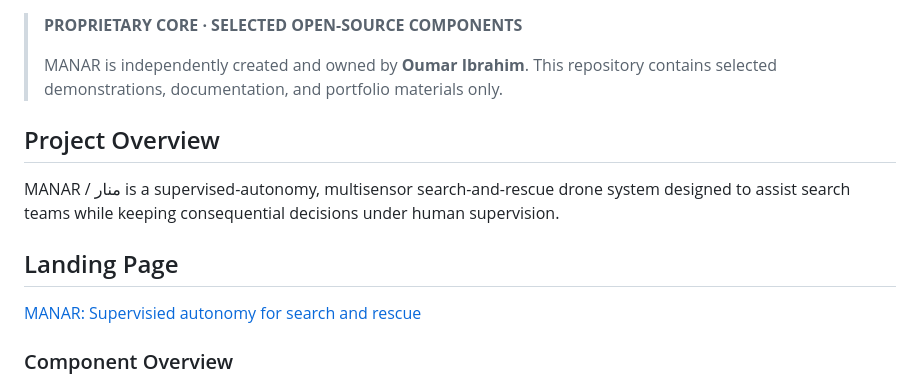
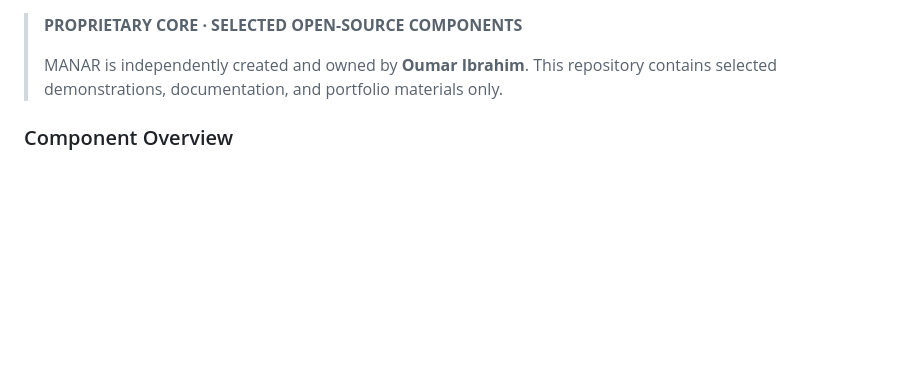
Before and after one commit to IamOumarIbrahim/manar-search-rescue-drone, a Markdown page: README.md, the part around one of its changes. Rendered like a GitHub page; blank space fills up the shorter version.

Commit message:
change(readme) fixed mistakes

```diff
--- a/README.md
+++ b/README.md
@@ -5,20 +14,7 @@
 > **PROPRIETARY CORE · SELECTED OPEN-SOURCE COMPONENTS**
 >
 > MANAR is independently created and owned by **Oumar Ibrahim**.
-> This repository contains selected demonstrations, documentation, and
-> portfolio materials only.
-
-## Project Overview
-
-MANAR / منار is a supervised-autonomy, multisensor search-and-rescue
-drone system designed to assist search teams while keeping consequential
-decisions under human supervision.
-
-
-
-## Landing Page
-
-<a href="https://iamoumaribrahim.github.io/manar-search-rescue-drone/" target="_blank">MANAR: Supervisied autonomy for search and rescue</a>
+> This repository contains selected demonstrations, documentation, and portfolio materials only.
 
 ### Component Overview
 
```
Also changed, not shown: other parts of README.md (+10 -1 lines).
